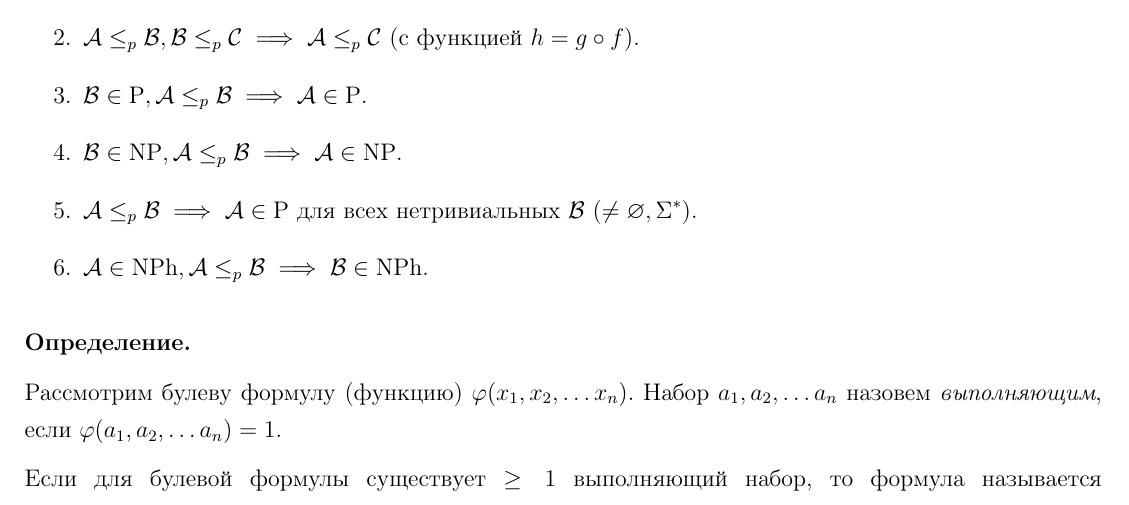
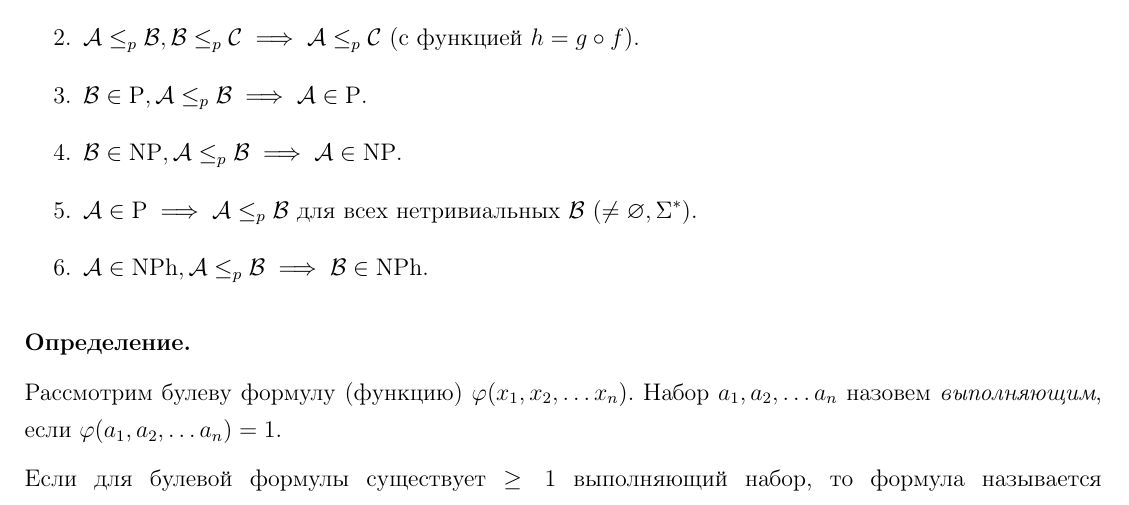
Before and after one commit to hextract/math_gov_exam, a LaTeX document (main.tex, which reads solutions/logic/36.tex): part of page 125 of 184, cut so that both start at the same text. Compiled offline with pdfLaTeX.

Commit message:
Revise implications in complexity class definitions

```diff
--- a/solutions/logic/36.tex
+++ b/solutions/logic/36.tex
@@ -18,7 +18,7 @@ $\begin{cases}
     \item $\mathcal{A} \le_p \mathcal{B}, \mathcal{B} \le_p \mathcal{C} \implies \mathcal{A} \le_p \mathcal{C}$ (с функцией $h = g \circ f$).
     \item $\mathcal{B} \in \text{P}, \mathcal{A} \le_p \mathcal{B} \implies \mathcal{A} \in \text{P}$.
     \item $\mathcal{B} \in \text{NP}, \mathcal{A} \le_p \mathcal{B} \implies \mathcal{A} \in \text{NP}$.
-    \item $\mathcal{A} \le_p \mathcal{B} \implies \mathcal{A} \in \text{P}$ для всех нетривиальных $\mathcal{B}$ ($\neq \varnothing, \Sigma^*$).
+    \item $\mathcal{A} \in \text{P} \implies \mathcal{A} \le_p \mathcal{B}$ для всех нетривиальных $\mathcal{B}$ ($\neq \varnothing, \Sigma^*$).
     \item $\mathcal{A} \in \text{NPh}, \mathcal{A} \le_p \mathcal{B} \implies \mathcal{B} \in \text{NPh}$.
 \end{enumerate}
 
```
